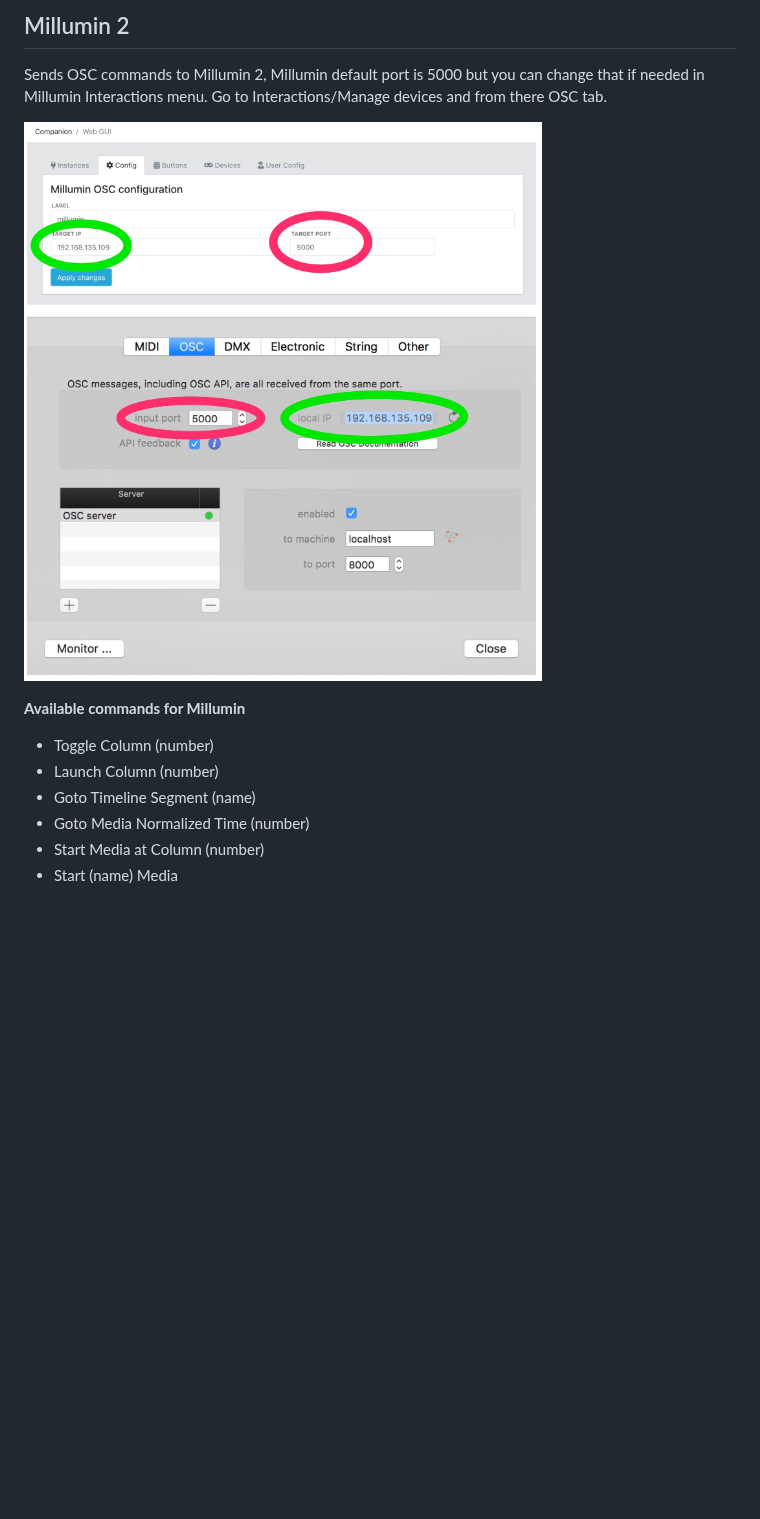
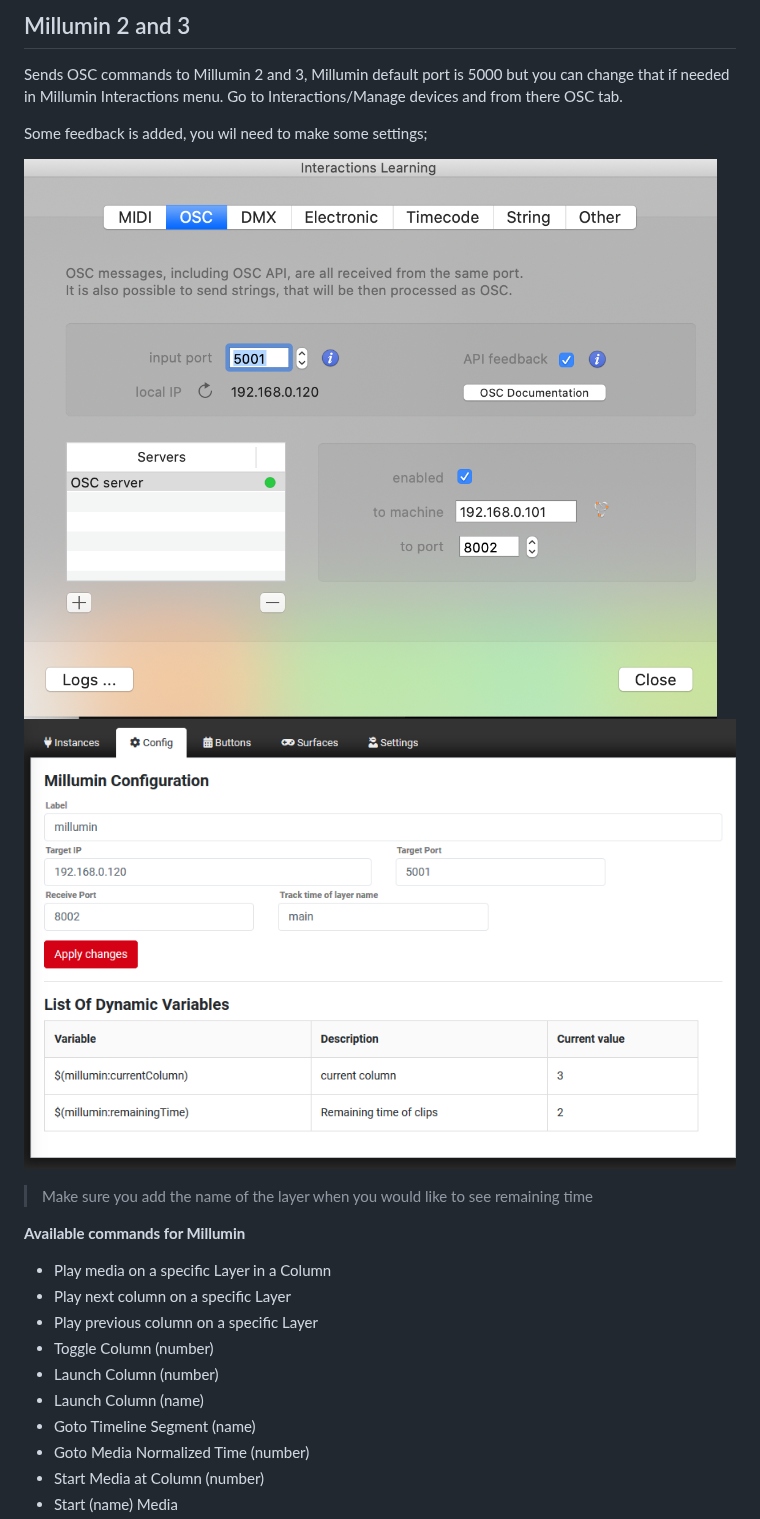
Before and after one commit to bitfocus/companion-module-anomes-millumin, a Markdown page: HELP.md, the part around the change. GitHub-like rendering; pictures changed too: images/companion_settings.png (added); blank space fills up the shorter version.

Commit message:
Add action for movies per layer, Add actions for next and previous per layer, added feedback for remaining time of clip (on a layer), add launch column by name

```diff
--- a/HELP.md
+++ b/HELP.md
@@ -1,12 +1,21 @@
-## Millumin 2
-Sends OSC commands to Millumin 2, Millumin default port is 5000 but you can change that if needed in Millumin Interactions menu. Go to Interactions/Manage devices and from there OSC tab.
+## Millumin 2 and 3
+Sends OSC commands to Millumin 2 and 3, Millumin default port is 5000 but you can change that if needed in Millumin Interactions menu. Go to Interactions/Manage devices and from there OSC tab.
 
-![Millumin](images/millumin.jpg?raw=true "Millumin")
+Some feedback is added, you wil need to make some settings;
+
+![Millumin Settings](images/osx_settings.png)
+![Companion Settings](images/companion_settings.png)
+
+> Make sure you add the name of the layer when you would like to see remaining time
 
 **Available commands for Millumin**
 
+* Play media on a specific Layer in a Column
+* Play next column on a specific Layer
+* Play previous column on a specific Layer
 * Toggle Column (number)
 * Launch Column (number)
+* Launch Column (name)
 * Goto Timeline Segment (name)
 * Goto Media Normalized Time (number)
 * Start Media at Column (number)
```
Also changed, not shown: images/osx_settings.png (renamed from images/OSX settings.png), 4 other files.
